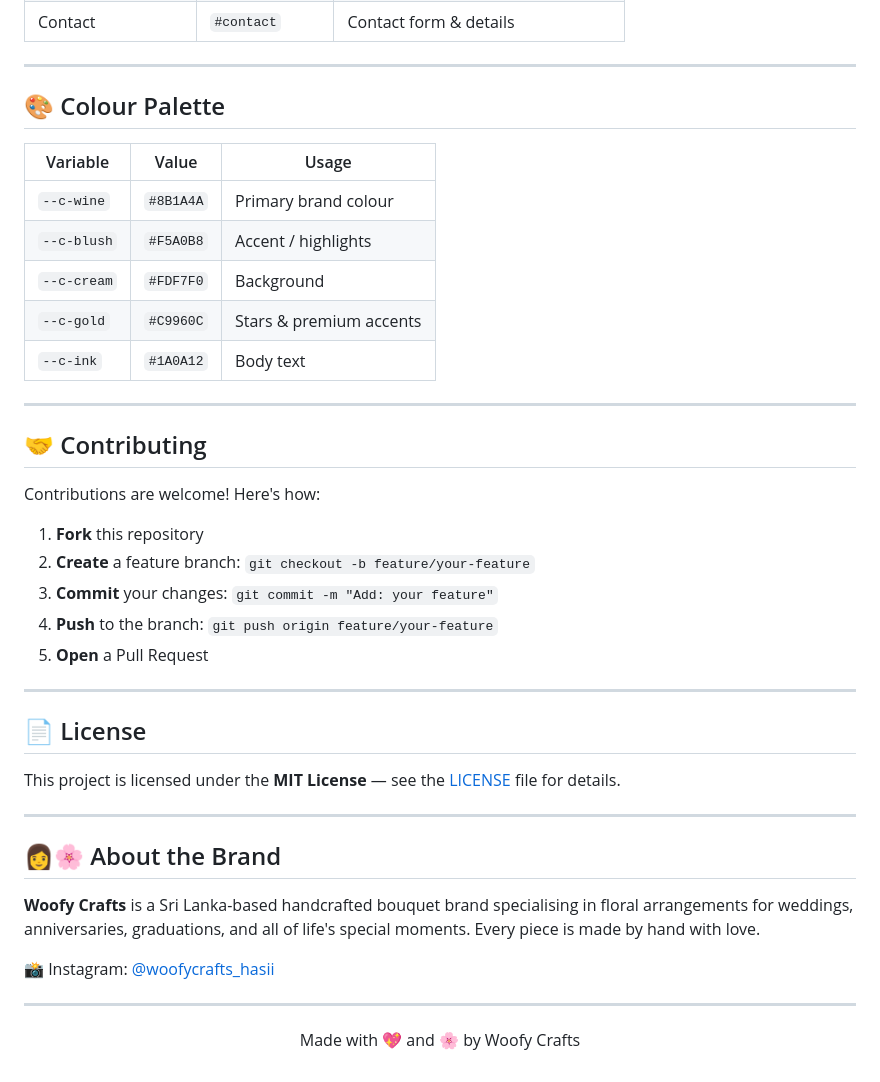
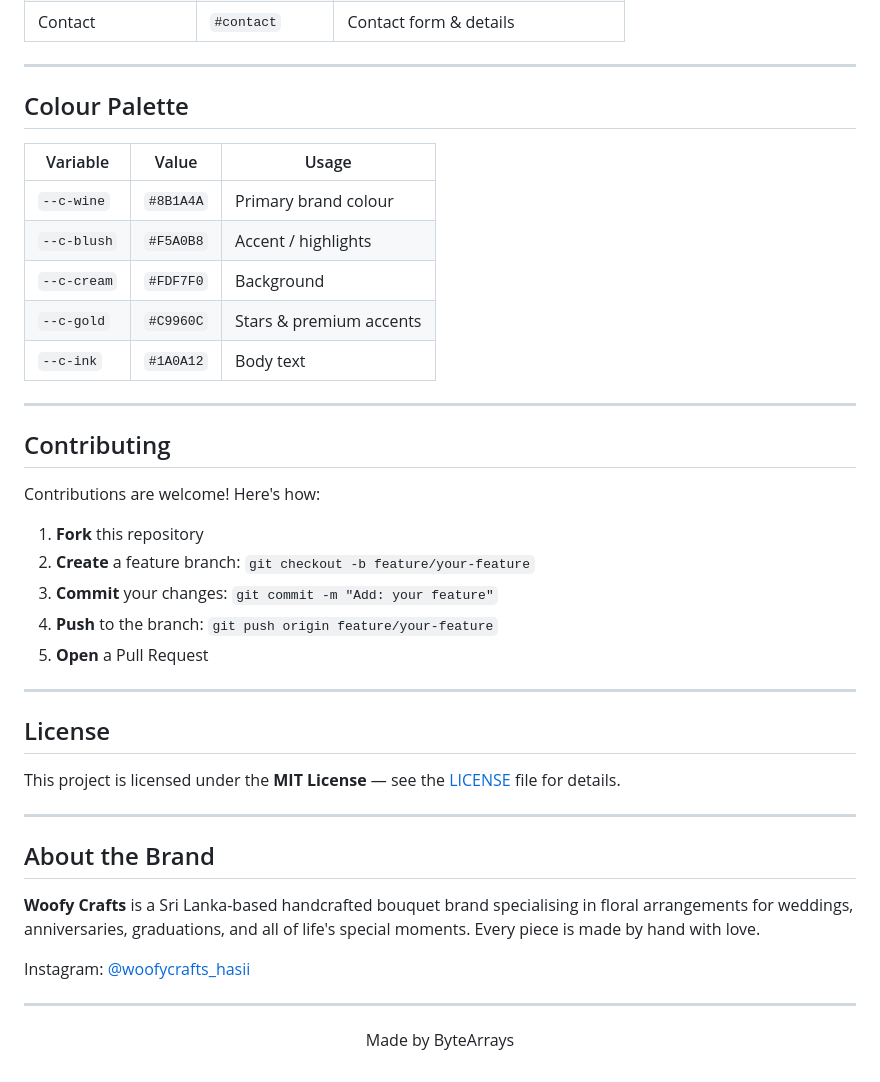
Before and after one commit to Dinex-weblog/woofy-crafts-frontend, a Markdown page: README.md, the part around one of its changes. GitHub-like rendering.

```diff
--- a/README.md
+++ b/README.md
@@ -128,7 +128,7 @@ This site can be deployed for **free** on any static hosting platform:
 
 ---
 
-## 🎨 Colour Palette
+##  Colour Palette
 
 | Variable | Value | Usage |
 |---|---|---|
@@ -140,7 +140,7 @@ This site can be deployed for **free** on any static hosting platform:
 
 ---
 
-## 🤝 Contributing
+##  Contributing
 
 Contributions are welcome! Here's how:
 
@@ -152,18 +152,18 @@ Contributions are welcome! Here's how:
 
 ---
 
-## 📄 License
+##  License
 
 This project is licensed under the **MIT License** — see the [LICENSE](LICENSE) file for details.
 
 ---
 
-## 👩‍🌸 About the Brand
+## About the Brand
 
 **Woofy Crafts** is a Sri Lanka-based handcrafted bouquet brand specialising in floral arrangements for weddings, anniversaries, graduations, and all of life's special moments. Every piece is made by hand with love.
 
-📸 Instagram: [@woofycrafts_hasii](https://instagram.com/woofycrafts_hasii)
+ Instagram: [@woofycrafts_hasii](https://instagram.com/woofycrafts_hasii)
 
 ---
 
-<p align="center">Made with 💖 and 🌸 by Woofy Crafts</p>
+<p align="center">Made by ByteArrays</p>
```
Also changed, not shown: other parts of README.md (+24 -24 lines).
